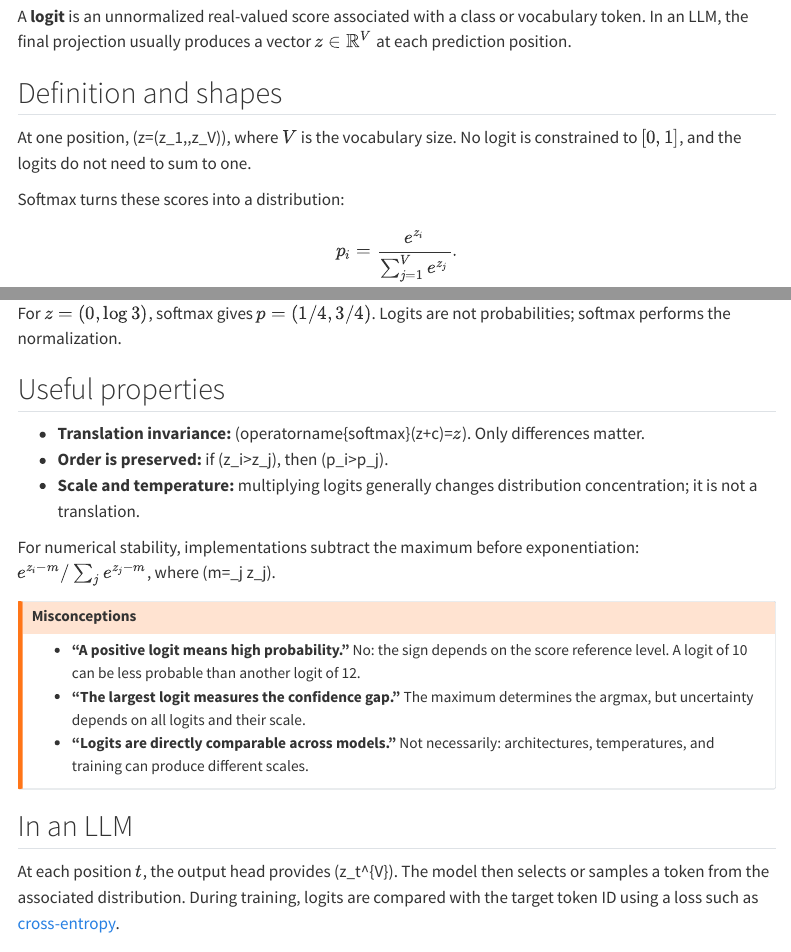
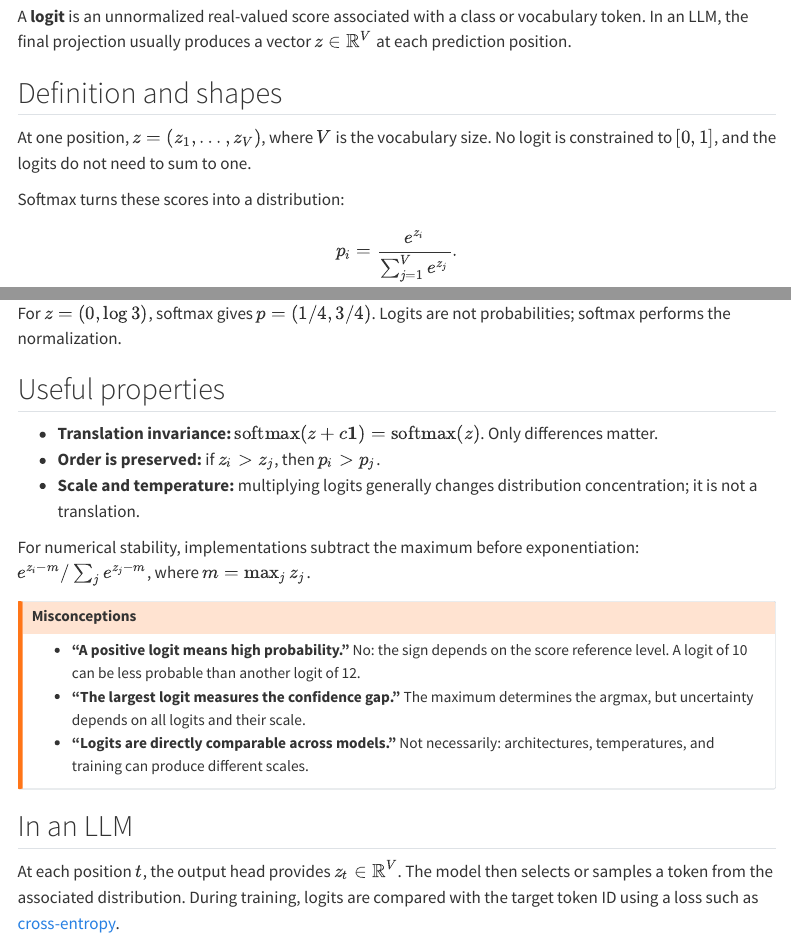
Before and after one commit to JM-Brun/llm-lab, a Quarto document (site/en/logits.qmd): the page in a window 1100 px wide, from 120 px down, and a second part further down, joined at a grey line. Rendered offline with R 4.5, knitr and Pandoc in place of Quarto, with nearby package versions; menus at the side of the page are left out.

Commit message:
docs: repair mathematical notation in lessons

```diff
--- a/site/en/logits.qmd
+++ b/site/en/logits.qmd
@@ -10,7 +10,7 @@ A **logit** is an unnormalized real-valued score associated with a class or voca
 
 ## Definition and shapes
 
-At one position, (z=(z_1,\ldots,z_V)), where \(V\) is the vocabulary size. No logit is constrained to \([0,1]\), and the logits do not need to sum to one.
+At one position, \(z=(z_1,\ldots,z_V)\), where \(V\) is the vocabulary size. No logit is constrained to \([0,1]\), and the logits do not need to sum to one.
 
 Softmax turns these scores into a distribution:
 
@@ -32,11 +32,11 @@ For \(z=(0,\log 3)\), softmax gives \(p=(1/4,3/4)\). Logits are not probabilitie
 
 ## Useful properties
 
-- **Translation invariance:** (operatorname{softmax}(z+c\mathbf{1})=\operatorname{softmax}\(z\)). Only differences matter.
-- **Order is preserved:** if (z_i>z_j), then (p_i>p_j).
+- **Translation invariance:** \(\operatorname{softmax}(z+c\mathbf{1})=\operatorname{softmax}(z)\). Only differences matter.
+- **Order is preserved:** if \(z_i>z_j\), then \(p_i>p_j\).
 - **Scale and temperature:** multiplying logits generally changes distribution concentration; it is not a translation.
 
-For numerical stability, implementations subtract the maximum before exponentiation: \(e^{z_i-m}/\sum_j e^{z_j-m}\), where (m=\max_j z_j).
+For numerical stability, implementations subtract the maximum before exponentiation: \(e^{z_i-m}/\sum_j e^{z_j-m}\), where \(m=\max_j z_j\).
 
 ::: {.callout-warning title="Misconceptions"}
 - **“A positive logit means high probability.”** No: the sign depends on the score reference level. A logit of 10 can be less probable than another logit of 12.
@@ -46,7 +46,7 @@ For numerical stability, implementations subtract the maximum before exponentiat
 
 ## In an LLM
 
-At each position \(t\), the output head provides (z_t\in\mathbb{R}^{V}). The model then selects or samples a token from the associated distribution. During training, logits are compared with the target token ID using a loss such as [cross-entropy](cross-entropy.qmd).
+At each position \(t\), the output head provides \(z_t\in\mathbb{R}^{V}\). The model then selects or samples a token from the associated distribution. During training, logits are compared with the target token ID using a loss such as [cross-entropy](cross-entropy.qmd).
 
 ## Self-check
 
```
